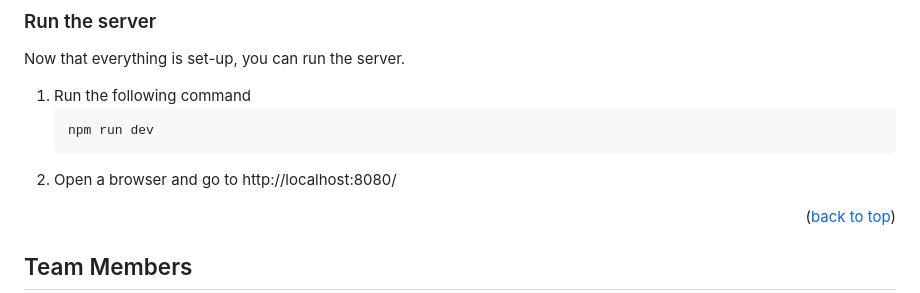
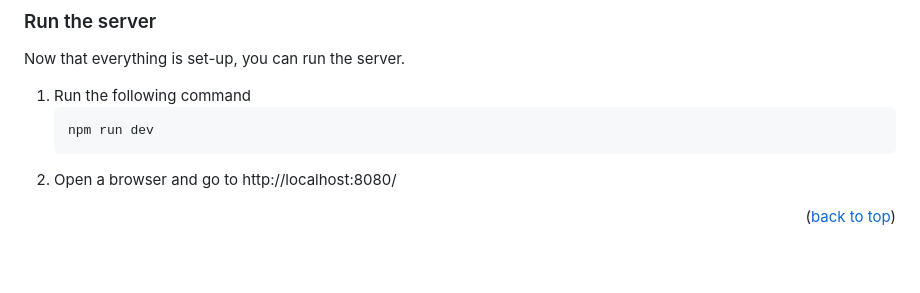
Before and after one commit to AirAbhiii/PRESENTATION2, a Markdown page: README.md, the part around one of its changes. Rendered like a GitHub page; blank space fills up the shorter version.

```diff
--- a/README.md
+++ b/README.md
@@ -156,5 +156,4 @@ Now that everything is set-up, you can run the server.
 
 <p align="right">(<a href="#readme-top">back to top</a>)</p>
 
-## Team Members
 
```
Also changed, not shown: other parts of README.md (+0 -2 lines).
